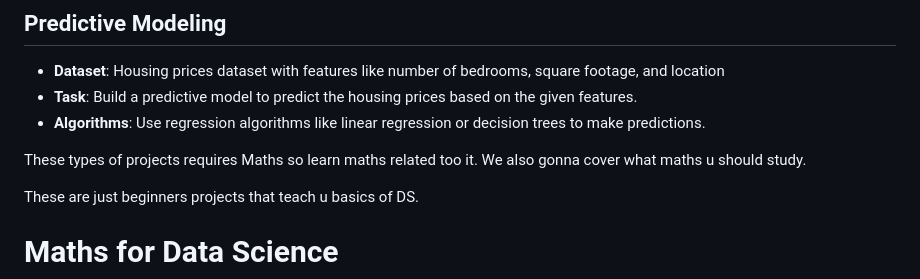
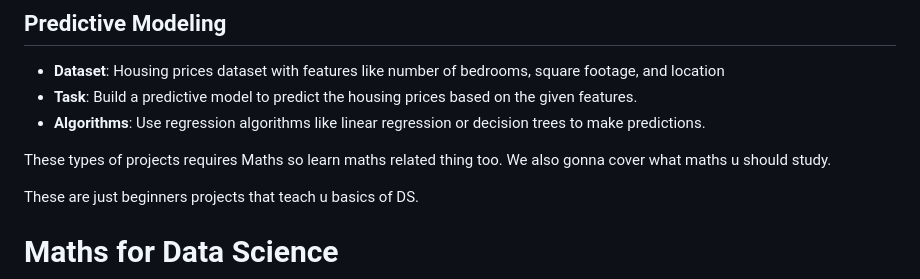
Before and after one commit to luxorishere/pythontheory, a Markdown page: pythonroadmap.md, the part around the change. Drawn GitHub-style.

```diff
--- a/pythonroadmap.md
+++ b/pythonroadmap.md
@@ -136,7 +136,7 @@ Predictive Modeling is a step where we build models to predict the outcomes base
 - **Task**: Build a predictive model to predict the housing prices based on the given features.
 - **Algorithms**: Use regression algorithms like linear regression or decision trees to make predictions.
 
-These types of projects requires Maths so learn maths related too it.
+These types of projects requires Maths so learn maths related thing too.
 We also gonna cover what maths u should study.
 
 These are just beginners projects that teach u basics of DS.
```
